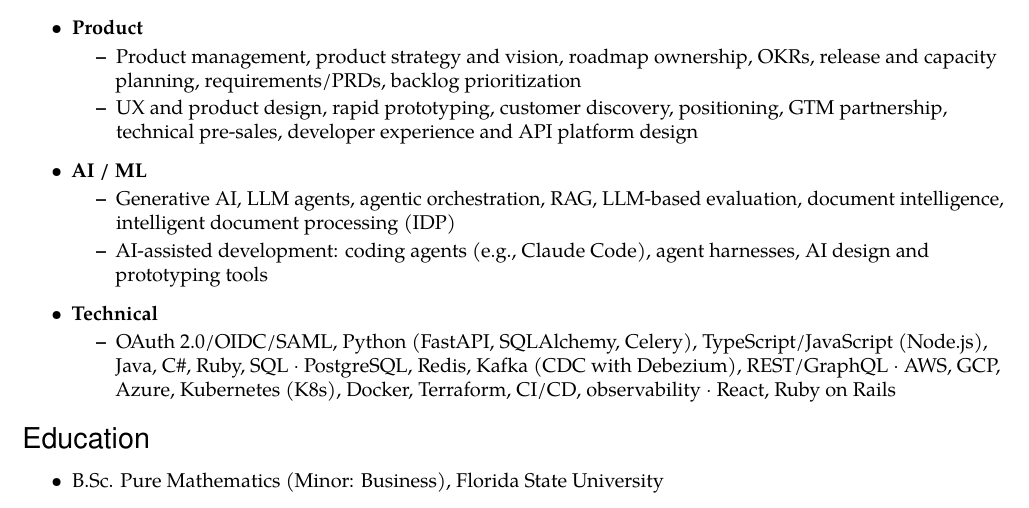
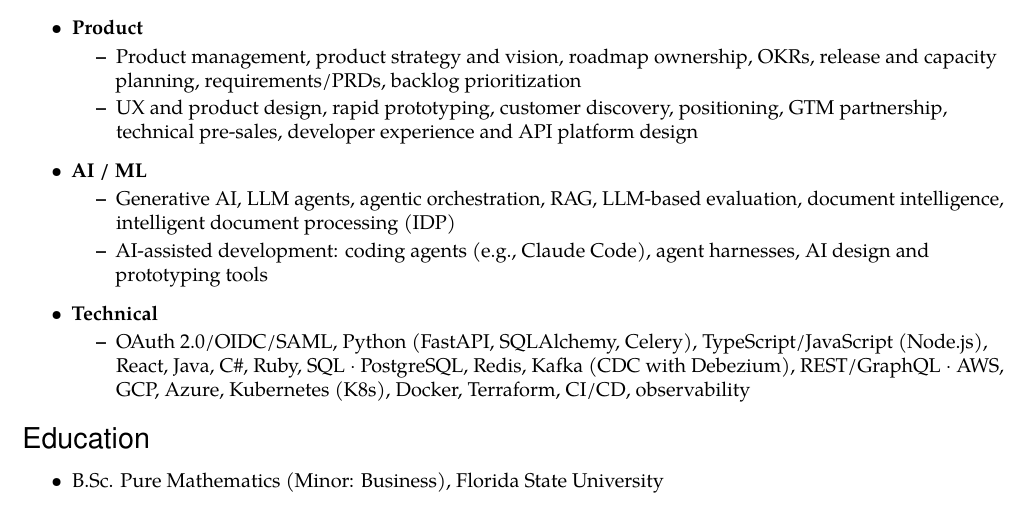
Before and after one commit to nkassis/latex-resume, a LaTeX CV (variants/fintech/Resume.tex): part of page 2 of 2, cut so that both start at the same text. Compiled offline with pdfLaTeX.

Commit message:
fix: drop Ruby on Rails and list React after TypeScript in fintech skills

```diff
--- a/variants/fintech/Resume.tex
+++ b/variants/fintech/Resume.tex
@@ -18,7 +18,7 @@
   pdftitle={Nicolas Kassis - Resume},
   pdfauthor={Nicolas Kassis},
   pdfsubject={Engineering Leadership Resume},
-  pdfkeywords={VP Engineering, CTO, Head of Engineering, Platform Engineering, Generative AI, LLM, Agents, Agentic AI, RAG, pgvector, MLOps, SaaS, Enterprise Software, Intelligent Document Processing, InsurTech, Insurance Underwriting, Claims, Product Management, Roadmap, Product Strategy, UX, Product Design, Prototyping, OKRs, Release Planning, Requirements, PRD, Backlog Prioritization, Budgeting, Cost Optimization, Negotiation, Agile, CI/CD, TypeScript, JavaScript, Ruby, Ruby on Rails, FastAPI, SQLAlchemy, Celery, Recruiting, Coaching, OAuth, SAML, GraphQL, Kafka, Debezium, CDC, Change Data Capture, Docker, Kubernetes, K8s, AWS, Terraform, Fintech, Financial Services, Banking, Security Audit, Customer Isolation, Developer Experience, API Platform, Human-in-the-Loop, AI-assisted development, Embedded Finance, Compliance, Bank Partnerships, Payments, Lending, Identity and Access Management, Model Risk Management}
+  pdfkeywords={VP Engineering, CTO, Head of Engineering, Platform Engineering, Generative AI, LLM, Agents, Agentic AI, RAG, pgvector, MLOps, SaaS, Enterprise Software, Intelligent Document Processing, InsurTech, Insurance Underwriting, Claims, Product Management, Roadmap, Product Strategy, UX, Product Design, Prototyping, OKRs, Release Planning, Requirements, PRD, Backlog Prioritization, Budgeting, Cost Optimization, Negotiation, Agile, CI/CD, TypeScript, JavaScript, Ruby, FastAPI, SQLAlchemy, Celery, Recruiting, Coaching, OAuth, SAML, GraphQL, Kafka, Debezium, CDC, Change Data Capture, Docker, Kubernetes, K8s, AWS, Terraform, Fintech, Financial Services, Banking, Security Audit, Customer Isolation, Developer Experience, API Platform, Human-in-the-Loop, AI-assisted development, Embedded Finance, Compliance, Bank Partnerships, Payments, Lending, Identity and Access Management, Model Risk Management}
 }
 
 \pagestyle{empty}
@@ -195,7 +195,7 @@ Engineering and product executive who scales products and teams from MVP to ente
     \ressubitem{AI-assisted development: coding agents (e.g., Claude Code), agent harnesses, AI design and prototyping tools}
   \end{reslist}
   \begin{reslist}{Technical}
-    \ressubitem{OAuth 2.0/OIDC/SAML, Python (FastAPI, SQLAlchemy, Celery), TypeScript/JavaScript (Node.js), Java, C\#, Ruby, SQL $\cdot$ PostgreSQL, Redis, Kafka (CDC with Debezium), REST/GraphQL $\cdot$ AWS, GCP, Azure, Kubernetes (K8s), Docker, Terraform, CI/CD, observability $\cdot$ React, Ruby on Rails}
+    \ressubitem{OAuth 2.0/OIDC/SAML, Python (FastAPI, SQLAlchemy, Celery), TypeScript/JavaScript (Node.js), React, Java, C\#, Ruby, SQL $\cdot$ PostgreSQL, Redis, Kafka (CDC with Debezium), REST/GraphQL $\cdot$ AWS, GCP, Azure, Kubernetes (K8s), Docker, Terraform, CI/CD, observability}
   \end{reslist}
 \end{ressection}
 
```
